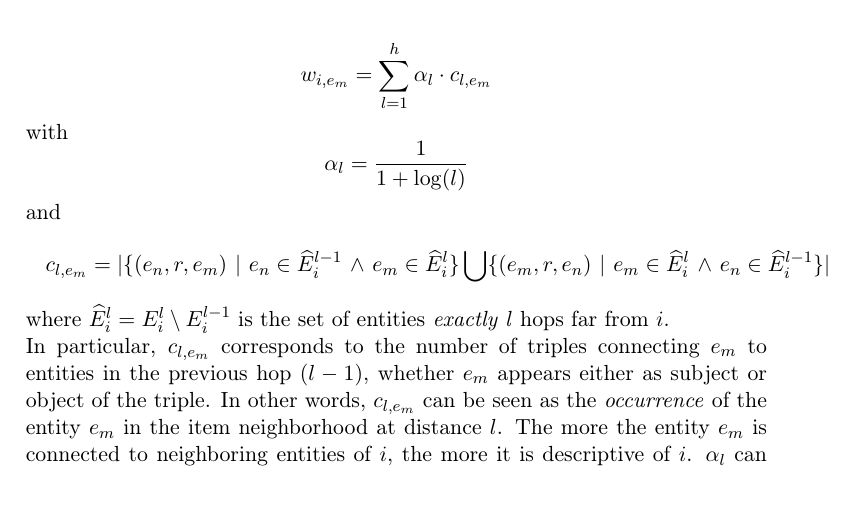
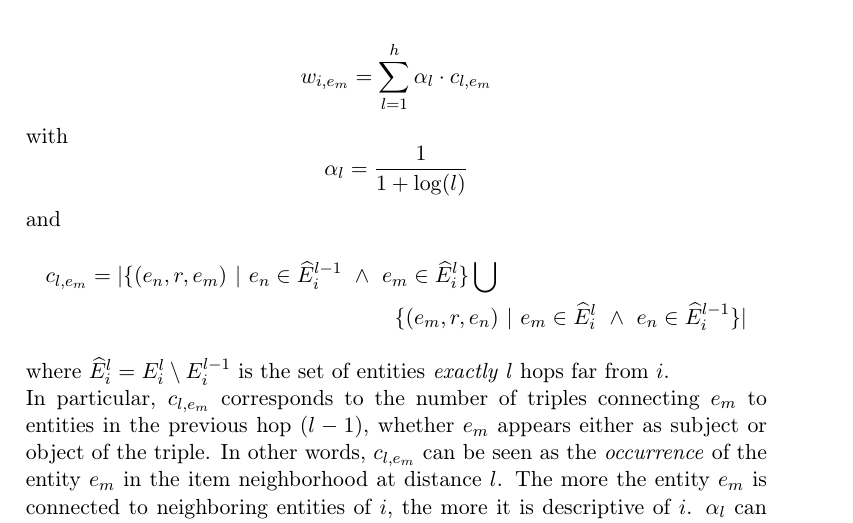
Before and after one commit to sergiooramas/phd-thesis, a LaTeX thesis (thesis_a4.tex, which reads chapters/ch07_graph-rec.tex): part of page 116 of 191, cut so that both start at the same text, the shorter picture padded with empty space. Compiled offline with pdfLaTeX.

Commit message:
Update on Overleaf.

```diff
--- a/chapters/ch07_graph-rec.tex
+++ b/chapters/ch07_graph-rec.tex
@@ -177,7 +177,7 @@ and
 %\]
 \begin{multline}
 c_{l,e_m} = \vert \lbrace  (e_n,r,e_m) \textit{  } | \textit{  } e_n \in \widehat{E}^{l-1}_i \textit{ } \wedge \textit{ } e_m \in \widehat{E}^l_i \rbrace
- \bigcup \lbrace  (e_m,r,e_n) \textit{  } | \textit{  } e_m \in \widehat{E}^l_i  \textit{ } \wedge \textit{ }  e_n \in \widehat{E}^{l-1}_i \rbrace \vert \nonumber
+ \bigcup \\ \lbrace  (e_m,r,e_n) \textit{  } | \textit{  } e_m \in \widehat{E}^l_i  \textit{ } \wedge \textit{ }  e_n \in \widehat{E}^{l-1}_i \rbrace \vert \nonumber
 \end{multline}
 where $ \widehat{E}^l_i =  E^l_i \setminus E^{l-1}_i$ is the set of entities \textit{exactly l} hops far from $i$.
 \\In particular, $c_{l,e_m}$ corresponds to the number of triples connecting $e_m$ to entities in the previous hop \textit{$(l-1)$}, whether $e_m$ appears either as subject or object of the triple. In other words, $c_{l,e_m}$ can be seen as the \textit{occurrence} of the entity $e_m$ in the item neighborhood at distance $l$.
```
